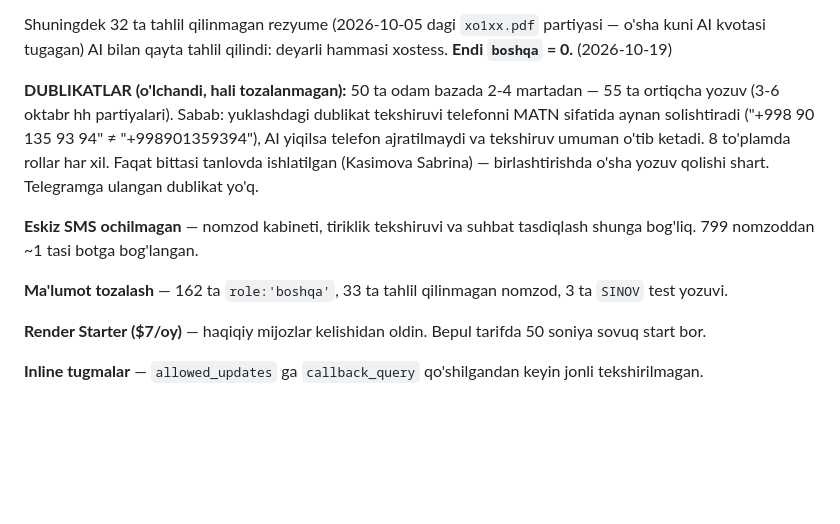
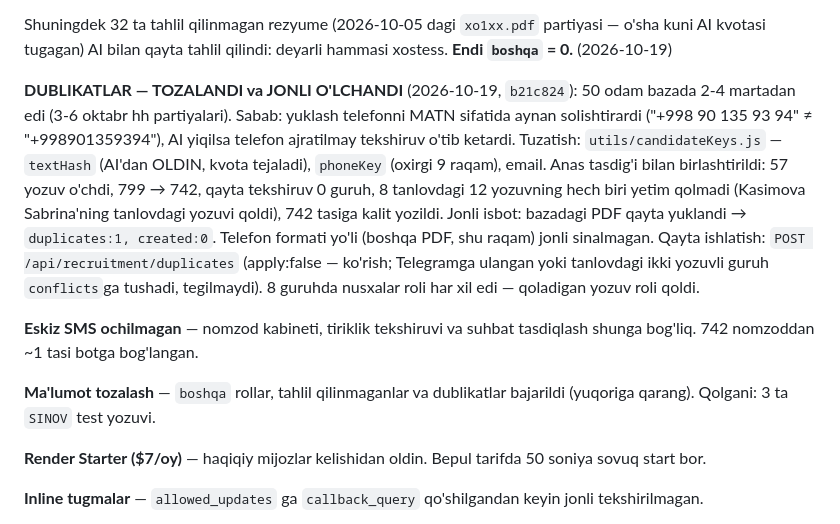
Before and after one commit to anasusmonov752-collab/tarnov-restaurant-platform, a Markdown page: CLAUDE.md, the part around the change. GitHub-like rendering; blank space fills up the shorter version.

Commit message:
CLAUDE.md: 50 dublikat birlashtirildi (799 -> 742), yuklash tekshiruvi jonli sinaldi
Co-Authored-By: Claude Opus 5.5 <noreply@anthropic.com>

```diff
--- a/CLAUDE.md
+++ b/CLAUDE.md
@@ -136,19 +136,26 @@ Shuningdek 32 ta tahlil qilinmagan rezyume (2026-10-05 dagi `xo1xx.pdf`
 partiyasi — o'sha kuni AI kvotasi tugagan) AI bilan qayta tahlil qilindi:
 deyarli hammasi xostess. **Endi `boshqa` = 0.** (2026-10-19)
 
-**DUBLIKATLAR (o'lchandi, hali tozalanmagan):** 50 ta odam bazada 2-4
-martadan — 55 ta ortiqcha yozuv (3-6 oktabr hh partiyalari). Sabab:
-yuklashdagi dublikat tekshiruvi telefonni MATN sifatida aynan solishtiradi
-("+998 90 135 93 94" ≠ "+998901359394"), AI yiqilsa telefon ajratilmaydi
-va tekshiruv umuman o'tib ketadi. 8 to'plamda rollar har xil. Faqat
-bittasi tanlovda ishlatilgan (Kasimova Sabrina) — birlashtirishda o'sha
-yozuv qolishi shart. Telegramga ulangan dublikat yo'q.
+**DUBLIKATLAR — TOZALANDI va JONLI O'LCHANDI** (2026-10-19, `b21c824`):
+50 odam bazada 2-4 martadan edi (3-6 oktabr hh partiyalari). Sabab:
+yuklash telefonni MATN sifatida aynan solishtirardi ("+998 90 135 93 94"
+≠ "+998901359394"), AI yiqilsa telefon ajratilmay tekshiruv o'tib ketardi.
+Tuzatish: `utils/candidateKeys.js` — `textHash` (AI'dan OLDIN, kvota
+tejaladi), `phoneKey` (oxirgi 9 raqam), email. Anas tasdig'i bilan
+birlashtirildi: 57 yozuv o'chdi, 799 → 742, qayta tekshiruv 0 guruh,
+8 tanlovdagi 12 yozuvning hech biri yetim qolmadi (Kasimova Sabrina'ning
+tanlovdagi yozuvi qoldi), 742 tasiga kalit yozildi. Jonli isbot: bazadagi
+PDF qayta yuklandi → `duplicates:1, created:0`. Telefon formati yo'li
+(boshqa PDF, shu raqam) jonli sinalmagan. Qayta ishlatish:
+`POST /api/recruitment/duplicates` (apply:false — ko'rish; Telegramga
+ulangan yoki tanlovdagi ikki yozuvli guruh `conflicts`ga tushadi, tegilmaydi).
+8 guruhda nusxalar roli har xil edi — qoladigan yozuv roli qoldi.
 
 **Eskiz SMS ochilmagan** — nomzod kabineti, tiriklik tekshiruvi va suhbat
-tasdiqlash shunga bog'liq. 799 nomzoddan ~1 tasi botga bog'langan.
+tasdiqlash shunga bog'liq. 742 nomzoddan ~1 tasi botga bog'langan.
 
-**Ma'lumot tozalash** — 162 ta `role:'boshqa'`, 33 ta tahlil qilinmagan
-nomzod, 3 ta `SINOV` test yozuvi.
+**Ma'lumot tozalash** — `boshqa` rollar, tahlil qilinmaganlar va
+dublikatlar bajarildi (yuqoriga qarang). Qolgani: 3 ta `SINOV` test yozuvi.
 
 **Render Starter ($7/oy)** — haqiqiy mijozlar kelishidan oldin. Bepul
 tarifda 50 soniya sovuq start bor.
```
